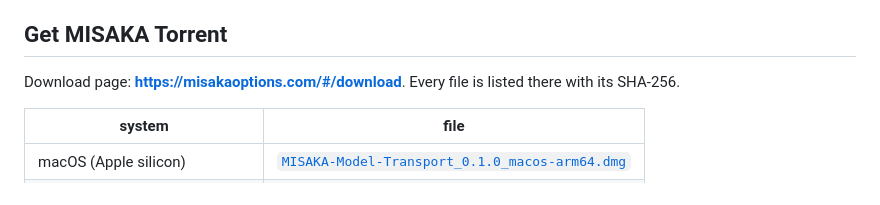
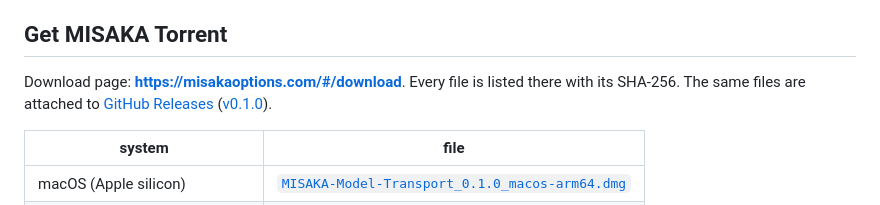
Before and after one commit to MISAKA-BTC/misaka-model-transport, a Markdown page: README.md, the part around the change. GitHub-like rendering.

Commit message:
docs(readme): link the v0.1.0 GitHub release
Co-Authored-By: Claude Opus 5.5 <noreply@anthropic.com>

```diff
--- a/README.md
+++ b/README.md
@@ -20,6 +20,8 @@ the chain.
 ## Get MISAKA Torrent
 
 Download page: **https://misakaoptions.com/#/download**. Every file is listed there with its SHA-256.
+The same files are attached to [GitHub Releases](https://github.com/MISAKA-BTC/misaka-model-transport/releases)
+([v0.1.0](https://github.com/MISAKA-BTC/misaka-model-transport/releases/tag/v0.1.0)).
 
 | system | file |
 | --- | --- |
```
